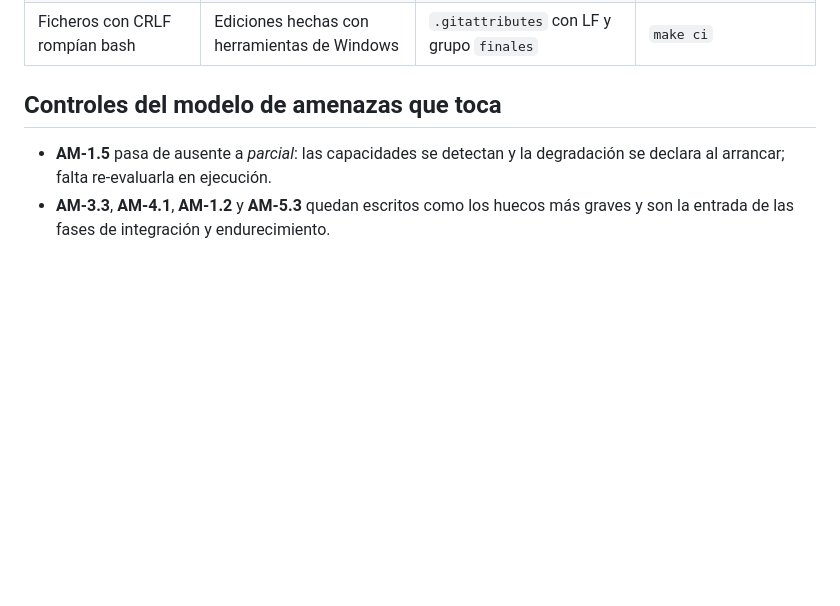
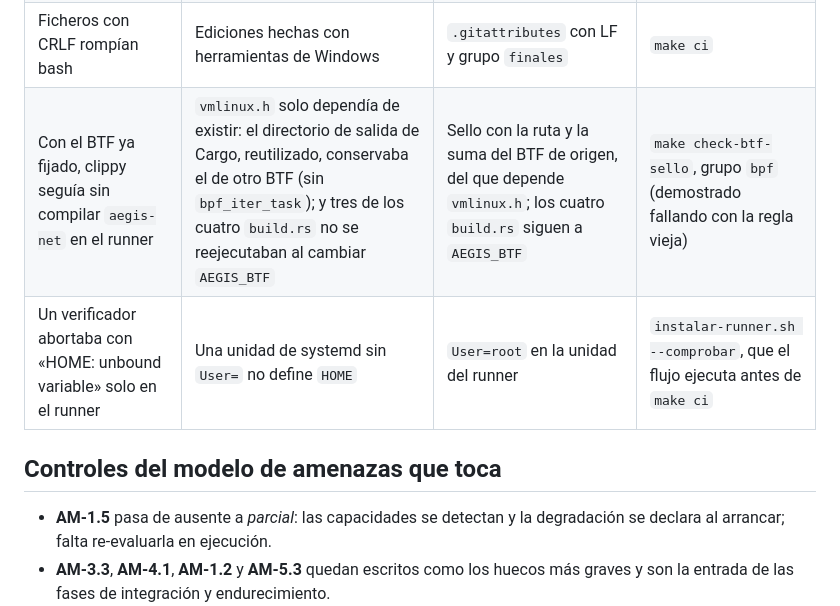
Before and after one commit to arguar13/Antivirus-inteligente, a Markdown page: docs/108-verdad.md, the part around the change. GitHub-like rendering; blank space fills up the shorter version.

```diff
--- a/docs/108-verdad.md
+++ b/docs/108-verdad.md
@@ -88,6 +88,8 @@ desarrolla, que habrían roto a cualquiera que clonase el repositorio.
 | Las sondas no compilaban (y con ellas, clippy, pruebas, IPS, hermético, matriz…) | El BTF con el que se generan los tipos era el del kernel en marcha, o uno extraído a mano que solo existía en esta máquina | BTF de construcción fijado y obtenido de forma reproducible de la imagen oficial de Ubuntu 24.04 | `make ci` lo exige antes de empezar |
 | El CI moría a mitad en este PC | WSL apaga la distribución sin terminales conectadas, y con ella la forja y el runner | `deploy/ci/ci-en-este-pc.sh` se queda conectado durante la ejecución y apaga los servicios al acabar | ejecución completa |
 | Ficheros con CRLF rompían bash | Ediciones hechas con herramientas de Windows | `.gitattributes` con LF y grupo `finales` | `make ci` |
+| Con el BTF ya fijado, clippy seguía sin compilar `aegis-net` en el runner | `vmlinux.h` solo dependía de existir: el directorio de salida de Cargo, reutilizado, conservaba el de otro BTF (sin `bpf_iter_task`); y tres de los cuatro `build.rs` no se reejecutaban al cambiar `AEGIS_BTF` | Sello con la ruta y la suma del BTF de origen, del que depende `vmlinux.h`; los cuatro `build.rs` siguen a `AEGIS_BTF` | `make check-btf-sello`, grupo `bpf` (demostrado fallando con la regla vieja) |
+| Un verificador abortaba con «HOME: unbound variable» solo en el runner | Una unidad de systemd sin `User=` no define `HOME` | `User=root` en la unidad del runner | `instalar-runner.sh --comprobar`, que el flujo ejecuta antes de `make ci` |
 
 ## Controles del modelo de amenazas que toca
 
```
Also changed, not shown: README.md (+1 -1 lines).
